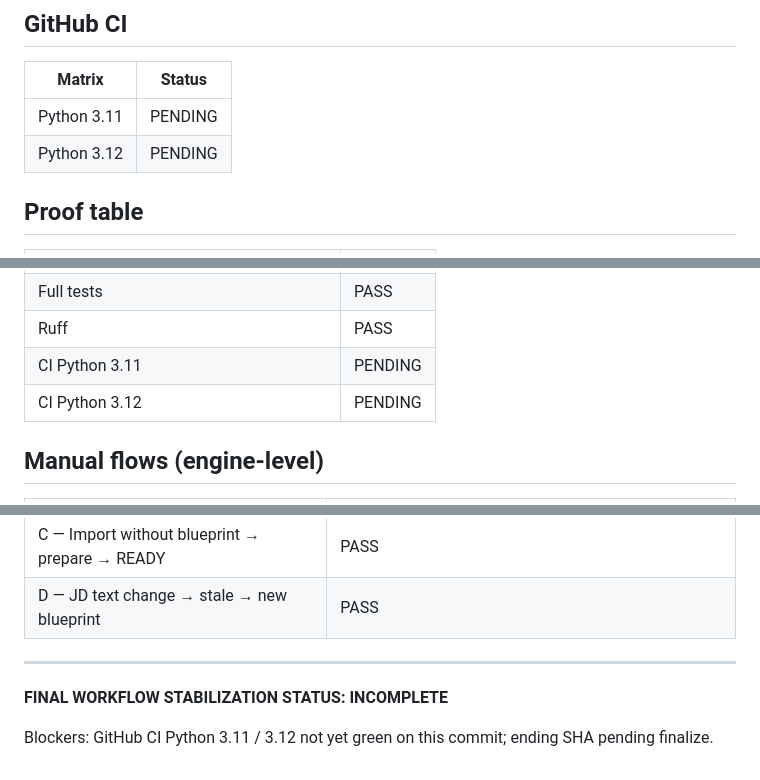
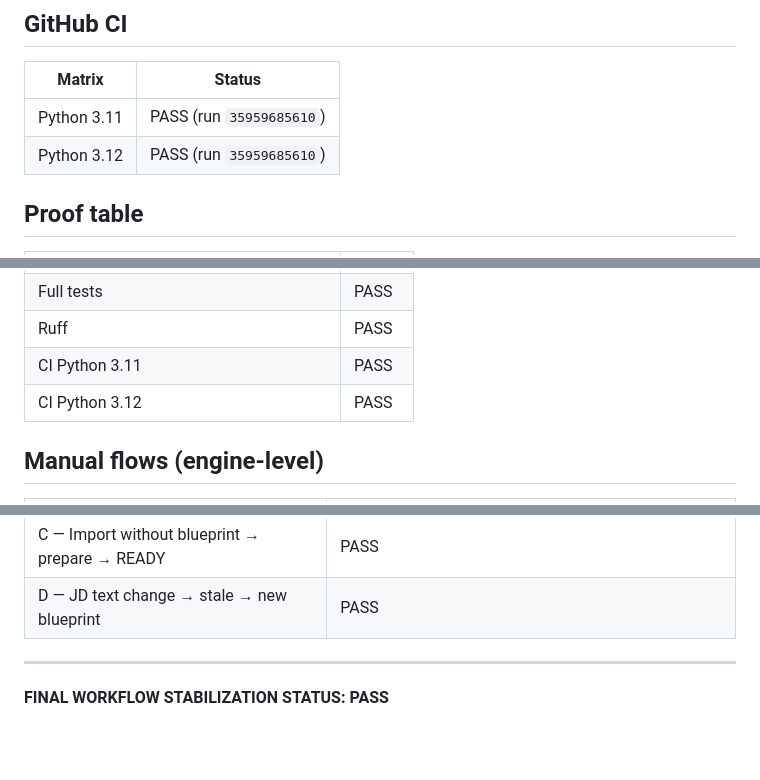
Before and after one commit to gopalakrishnachennu/CHENN_SRINIVAS, a Markdown page: docs/FINAL_WORKFLOW_STABILIZATION_REPORT.md, 3 parts joined by grey strips. Rendered like a GitHub page; blank space fills up the shorter version.

Commit message:
Finalize Phase 3.2 workflow stabilization report after green GitHub CI.
Co-authored-by: Cursor <cursoragent@cursor.com>

```diff
--- a/docs/FINAL_WORKFLOW_STABILIZATION_REPORT.md
+++ b/docs/FINAL_WORKFLOW_STABILIZATION_REPORT.md
@@ -102,8 +102,8 @@ Detects READY-without-blueprint, stale hashes, orphan paths, unknown families, s
 
 | Matrix | Status |
 |---|---|
-| Python 3.11 | PENDING |
-| Python 3.12 | PENDING |
+| Python 3.11 | PASS (run `35959685610`) |
+| Python 3.12 | PASS (run `35959685610`) |
 
 ## Proof table
 
@@ -122,8 +122,8 @@ Detects READY-without-blueprint, stale hashes, orphan paths, unknown families, s
 | Stale cache impossible/detected | PASS |
 | Full tests | PASS |
 | Ruff | PASS |
-| CI Python 3.11 | PENDING |
-| CI Python 3.12 | PENDING |
+| CI Python 3.11 | PASS |
+| CI Python 3.12 | PASS |
 
 ## Manual flows (engine-level)
 
@@ -136,6 +136,4 @@ Detects READY-without-blueprint, stale hashes, orphan paths, unknown families, s
 
 ---
 
-**FINAL WORKFLOW STABILIZATION STATUS: INCOMPLETE**
-
-Blockers: GitHub CI Python 3.11 / 3.12 not yet green on this commit; ending SHA pending finalize.
+**FINAL WORKFLOW STABILIZATION STATUS: PASS**
```
Also changed, not shown: other parts of docs/FINAL_WORKFLOW_STABILIZATION_REPORT.md (+1 -1 lines).
